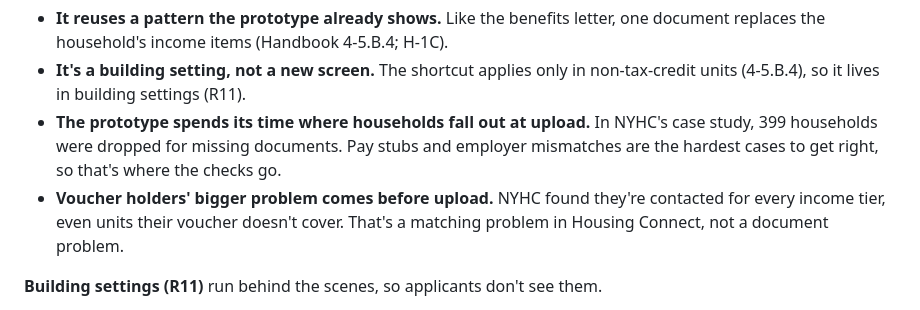
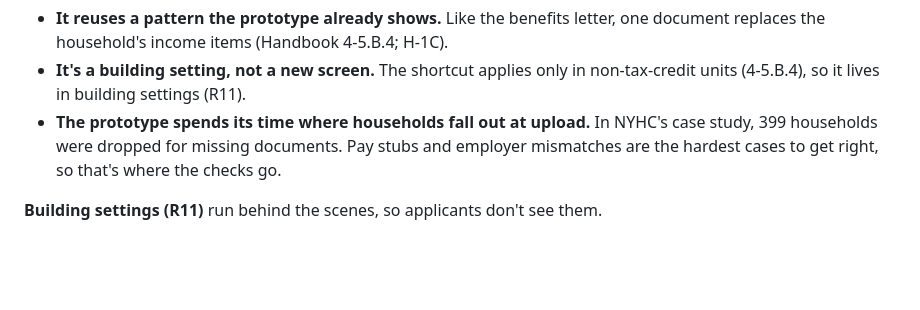
Before and after one commit to dylancliang/docready, a Markdown page: README.md, the part around the change. Rendered like a GitHub page; blank space fills up the shorter version.

```diff
--- a/README.md
+++ b/README.md
@@ -42,7 +42,6 @@ Tap **Why?** on any item to see the rule behind it.
 - **It reuses a pattern the prototype already shows.** Like the benefits letter, one document replaces the household's income items (Handbook 4-5.B.4; H-1C).
 - **It's a building setting, not a new screen.** The shortcut applies only in non-tax-credit units (4-5.B.4), so it lives in building settings (R11).
 - **The prototype spends its time where households fall out at upload.** In NYHC's case study, 399 households were dropped for missing documents. Pay stubs and employer mismatches are the hardest cases to get right, so that's where the checks go.
-- **Voucher holders' bigger problem comes before upload.** NYHC found they're contacted for every income tier, even units their voucher doesn't cover. That's a matching problem in Housing Connect, not a document problem.
 
 **Building settings (R11)** run behind the scenes, so applicants don't see them.
 
```
